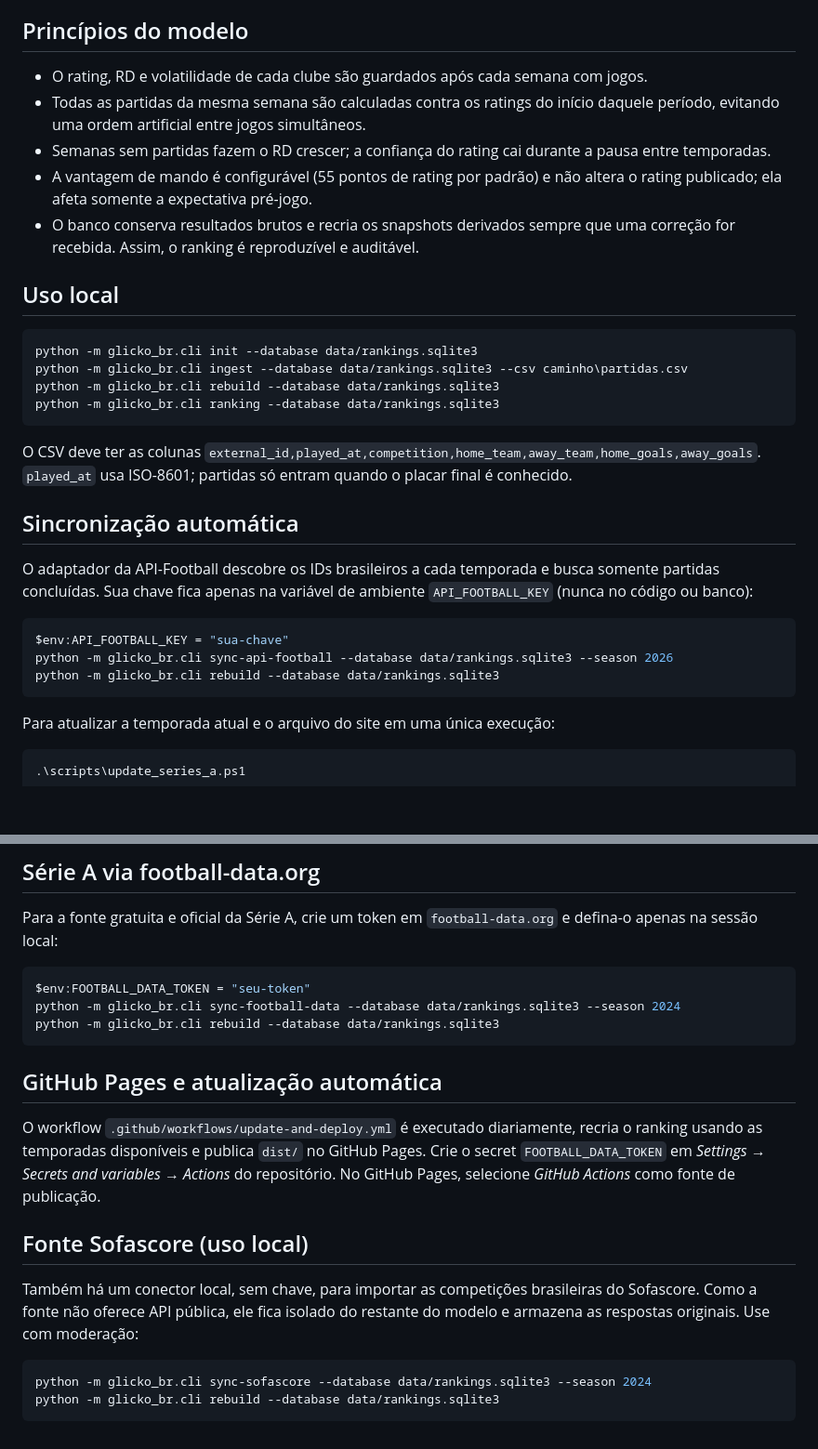
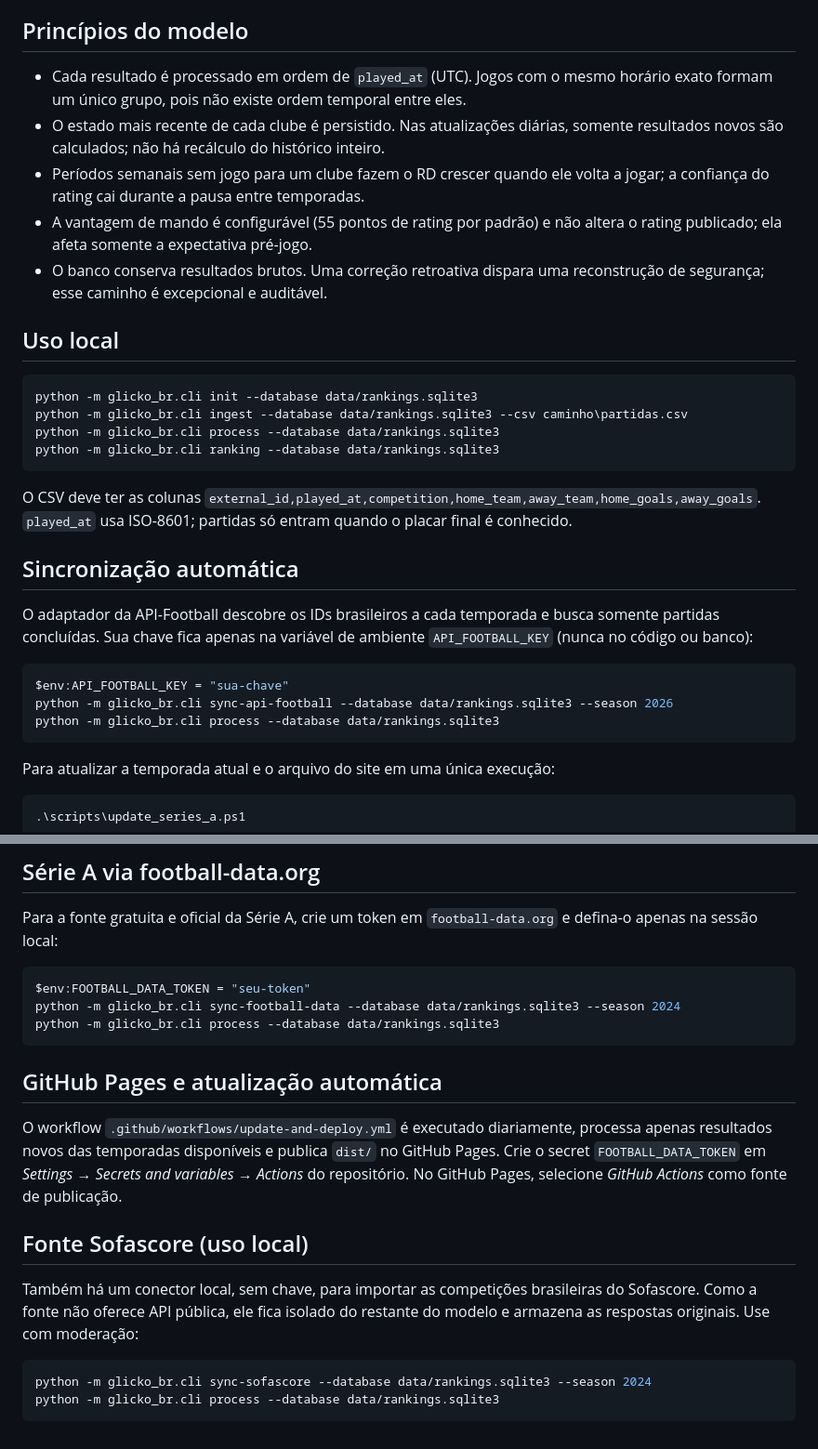
Before and after one commit to AndreMes/FUTRanking, a Markdown page: README.md, 2 parts joined by grey strips. Shown at 93% size. Drawn GitHub-style; blank space fills up the shorter version.

Commit message:
Documentar processamento incremental

````diff
--- a/README.md
+++ b/README.md
@@ -5,22 +5,23 @@ o Campeonato Brasileiro Série A.
 
 ## Princípios do modelo
 
-- O rating, RD e volatilidade de cada clube são guardados após cada semana com jogos.
-- Todas as partidas da mesma semana são calculadas contra os ratings do início
-  daquele período, evitando uma ordem artificial entre jogos simultâneos.
-- Semanas sem partidas fazem o RD crescer; a confiança do rating cai durante a
-  pausa entre temporadas.
+- Cada resultado é processado em ordem de `played_at` (UTC). Jogos com o mesmo
+  horário exato formam um único grupo, pois não existe ordem temporal entre eles.
+- O estado mais recente de cada clube é persistido. Nas atualizações diárias,
+  somente resultados novos são calculados; não há recálculo do histórico inteiro.
+- Períodos semanais sem jogo para um clube fazem o RD crescer quando ele volta a
+  jogar; a confiança do rating cai durante a pausa entre temporadas.
 - A vantagem de mando é configurável (55 pontos de rating por padrão) e não
   altera o rating publicado; ela afeta somente a expectativa pré-jogo.
-- O banco conserva resultados brutos e recria os snapshots derivados sempre que
-  uma correção for recebida. Assim, o ranking é reproduzível e auditável.
+- O banco conserva resultados brutos. Uma correção retroativa dispara uma
+  reconstrução de segurança; esse caminho é excepcional e auditável.
 
 ## Uso local
 
 ```powershell
 python -m glicko_br.cli init --database data/rankings.sqlite3
 python -m glicko_br.cli ingest --database data/rankings.sqlite3 --csv caminho\partidas.csv
-python -m glicko_br.cli rebuild --database data/rankings.sqlite3
+python -m glicko_br.cli process --database data/rankings.sqlite3
 python -m glicko_br.cli ranking --database data/rankings.sqlite3
 ```
 
@@ -36,7 +37,7 @@ ambiente `API_FOOTBALL_KEY` (nunca no código ou banco):
 ```powershell
 $env:API_FOOTBALL_KEY = "sua-chave"
 python -m glicko_br.cli sync-api-football --database data/rankings.sqlite3 --season 2026
-python -m glicko_br.cli rebuild --database data/rankings.sqlite3
+python -m glicko_br.cli process --database data/rankings.sqlite3
 ```
 
 Para atualizar a temporada atual e o arquivo do site em uma única execução:
@@ -56,13 +57,13 @@ Para a fonte gratuita e oficial da Série A, crie um token em
 ```powershell
 $env:FOOTBALL_DATA_TOKEN = "seu-token"
 python -m glicko_br.cli sync-football-data --database data/rankings.sqlite3 --season 2024
-python -m glicko_br.cli rebuild --database data/rankings.sqlite3
+python -m glicko_br.cli process --database data/rankings.sqlite3
 ```
 
 ## GitHub Pages e atualização automática
 
 O workflow `.github/workflows/update-and-deploy.yml` é executado diariamente,
-recria o ranking usando as temporadas disponíveis e publica `dist/` no GitHub
+processa apenas resultados novos das temporadas disponíveis e publica `dist/` no GitHub
 Pages. Crie o secret `FOOTBALL_DATA_TOKEN` em *Settings → Secrets and variables
 → Actions* do repositório. No GitHub Pages, selecione *GitHub Actions* como
 fonte de publicação.
@@ -75,5 +76,5 @@ do modelo e armazena as respostas originais. Use com moderação:
 
 ```powershell
 python -m glicko_br.cli sync-sofascore --database data/rankings.sqlite3 --season 2024
-python -m glicko_br.cli rebuild --database data/rankings.sqlite3
+python -m glicko_br.cli process --database data/rankings.sqlite3
 ```
````
